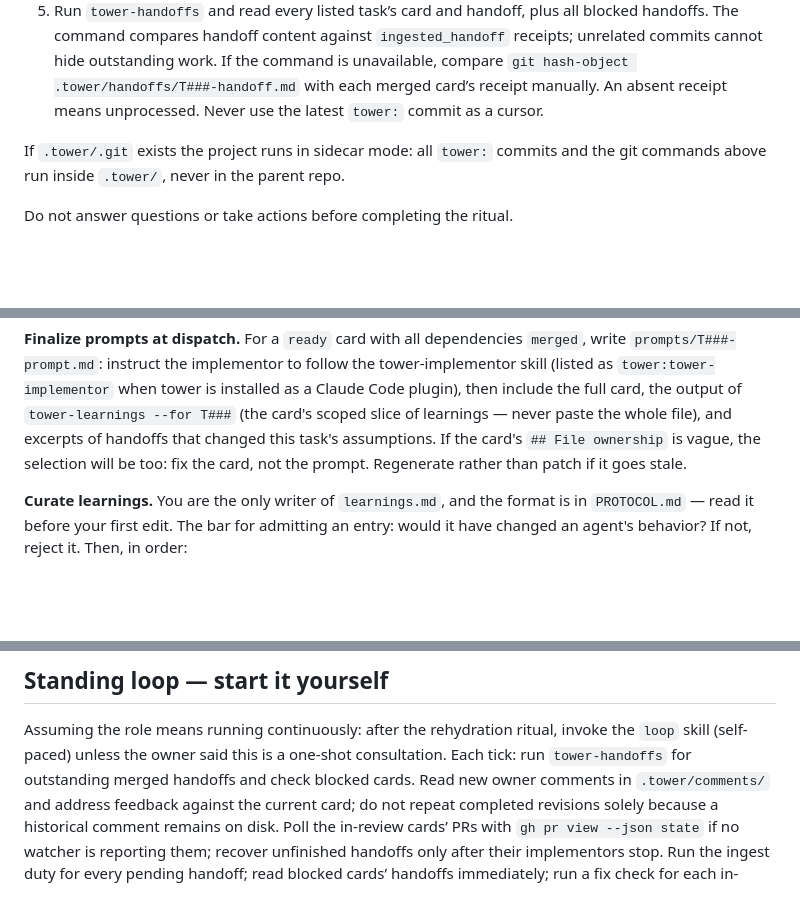
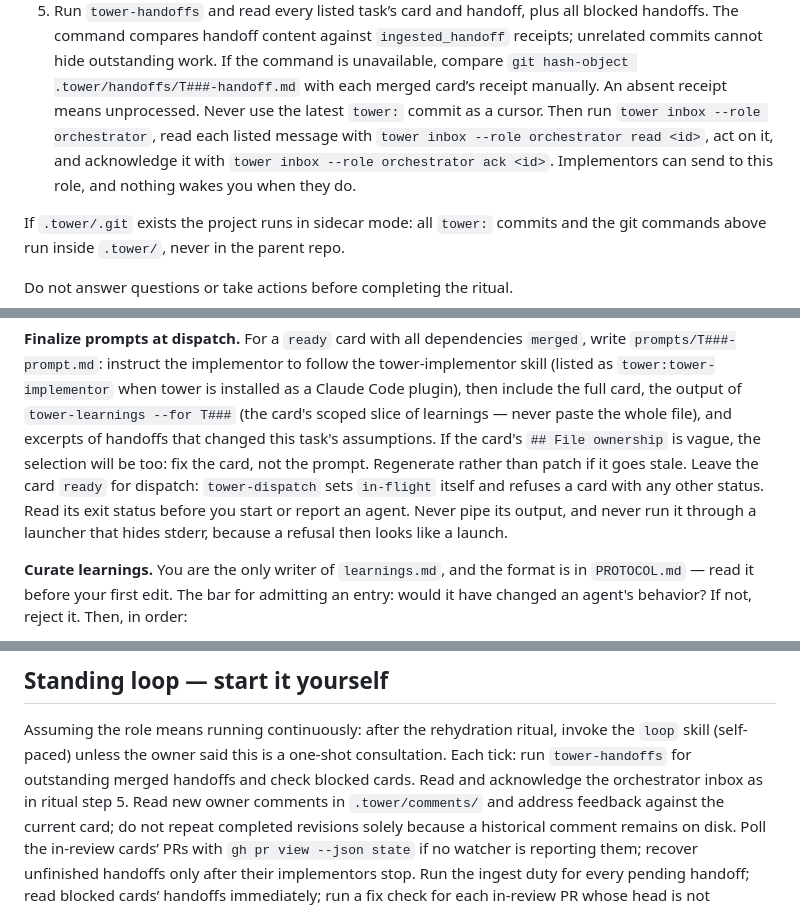
Before and after one commit to omri-am/tower, a Markdown page: skills/tower-orchestrator/SKILL.md, 3 parts joined by grey strips. GitHub-like rendering; blank space fills up the shorter version.

Commit message:
T072: document role inbox and dispatch rules

```diff
--- a/skills/tower-orchestrator/SKILL.md
+++ b/skills/tower-orchestrator/SKILL.md
@@ -64,6 +64,10 @@ project.
    unrelated commits cannot hide outstanding work. If the command is unavailable, compare
    `git hash-object .tower/handoffs/T###-handoff.md` with each merged card’s receipt manually.
    An absent receipt means unprocessed. Never use the latest `tower:` commit as a cursor.
+   Then run `tower inbox --role orchestrator`, read each listed message with
+   `tower inbox --role orchestrator read <id>`, act on it, and acknowledge it with
+   `tower inbox --role orchestrator ack <id>`. Implementors can send to this role, and nothing
+   wakes you when they do.
 
 If `.tower/.git` exists the project runs in sidecar mode: all `tower:` commits and the git
 commands above run inside `.tower/`, never in the parent repo.
@@ -183,6 +187,10 @@ then include the full card, the output of `tower-learnings --for T###` (the card
 slice of learnings — never paste the whole file), and excerpts of handoffs that
 changed this task's assumptions. If the card's `## File ownership` is vague, the selection
 will be too: fix the card, not the prompt. Regenerate rather than patch if it goes stale.
+Leave the card `ready` for dispatch: `tower-dispatch` sets `in-flight` itself and refuses a
+card with any other status. Read its exit status before you start or report an agent. Never
+pipe its output, and never run it through a launcher that hides stderr, because a refusal
+then looks like a launch.
 
 **Curate learnings.** You are the only writer of `learnings.md`, and the format is in
 `PROTOCOL.md` — read it before your first edit. The bar for admitting an entry: would it
@@ -273,7 +281,8 @@ progress — notifications must stay rare enough to mean something.
 
 Assuming the role means running continuously: after the rehydration ritual, invoke the
 `loop` skill (self-paced) unless the owner said this is a one-shot consultation. Each tick:
-run `tower-handoffs` for outstanding merged handoffs and check blocked cards. Read new
+run `tower-handoffs` for outstanding merged handoffs and check blocked cards. Read and
+acknowledge the orchestrator inbox as in ritual step 5. Read new
 owner comments in `.tower/comments/` and address feedback against the current card; do not
 repeat completed revisions solely because a historical comment remains on disk. Poll the
 in-review cards’ PRs with `gh pr view --json state` if no watcher is reporting them;
```
Also changed, not shown: changelog.d/T072.md (added, +7 -0 lines), skills/tower-implementor/SKILL.md (+9 -3 lines).
